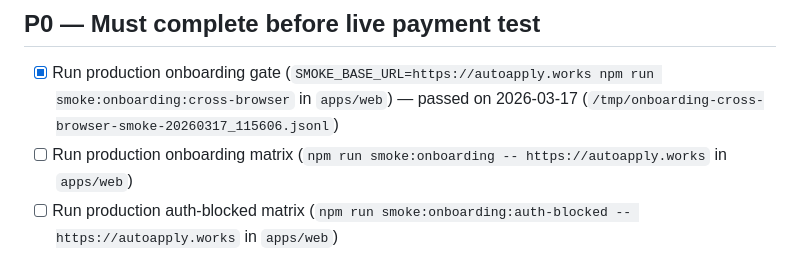
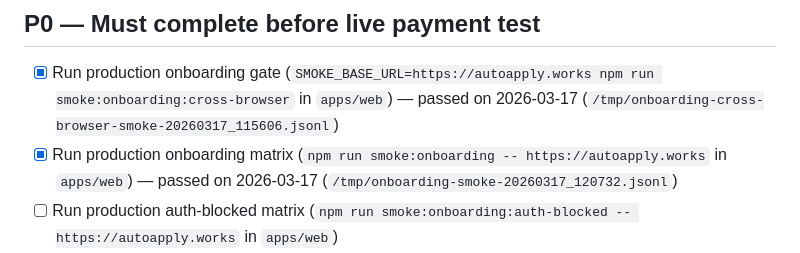
Before and after one commit to matthieukokabi/AutoApply-AI, a Markdown page: TODO.md, the part around the change. GitHub-like rendering.

```diff
--- a/TODO.md
+++ b/TODO.md
@@ -5,7 +5,7 @@ Last updated: 2026-03-17 (Europe/Zurich)
 ## P0 — Must complete before live payment test
 
 - [x] Run production onboarding gate (`SMOKE_BASE_URL=https://autoapply.works npm run smoke:onboarding:cross-browser` in `apps/web`) — passed on 2026-03-17 (`/tmp/onboarding-cross-browser-smoke-20260317_115606.jsonl`)
-- [ ] Run production onboarding matrix (`npm run smoke:onboarding -- https://autoapply.works` in `apps/web`)
+- [x] Run production onboarding matrix (`npm run smoke:onboarding -- https://autoapply.works` in `apps/web`) — passed on 2026-03-17 (`/tmp/onboarding-smoke-20260317_120732.jsonl`)
 - [ ] Run production auth-blocked matrix (`npm run smoke:onboarding:auth-blocked -- https://autoapply.works` in `apps/web`)
 - [ ] Verify Vercel production env vars are present and live (`STRIPE_SECRET_KEY`, `STRIPE_WEBHOOK_SECRET`, all live `STRIPE_PRICE_*`)
 - [ ] Verify checkout from landing pricing cards when signed out (`Free`, `Pro monthly`, `Pro yearly`, `Unlimited`)
```
Also changed, not shown: SESSION_LOG.md (+20 -0 lines).
